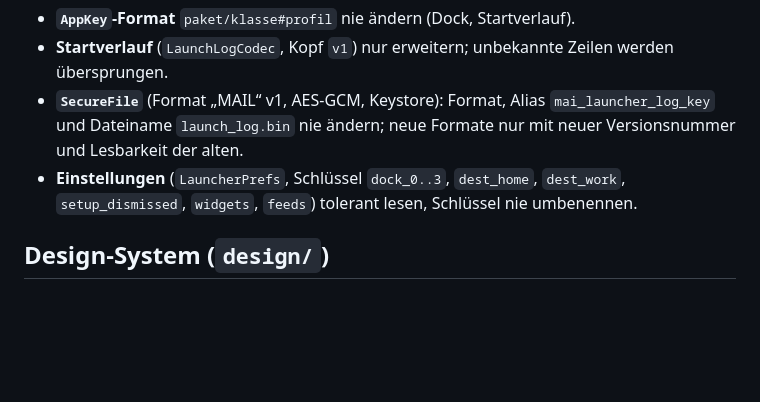
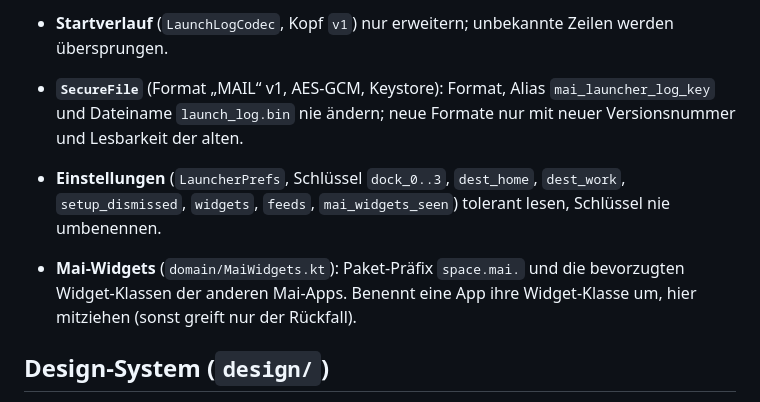
Before and after one commit to mai-space/mai-launcher, a Markdown page: CLAUDE.md, the part around the change. Rendered like a GitHub page; blank space fills up the shorter version.

```diff
--- a/CLAUDE.md
+++ b/CLAUDE.md
@@ -26,8 +26,12 @@ Systemsprache. Paket `space.mai.mai_launcher`, CI-Artefakt `mai-launcher.apk`.
   `mai_launcher_log_key` und Dateiname `launch_log.bin` nie ändern; neue
   Formate nur mit neuer Versionsnummer und Lesbarkeit der alten.
 - **Einstellungen** (`LauncherPrefs`, Schlüssel `dock_0..3`, `dest_home`, `dest_work`, `setup_dismissed`,
-  `widgets`, `feeds`) tolerant lesen,
+  `widgets`, `feeds`, `mai_widgets_seen`) tolerant lesen,
   Schlüssel nie umbenennen.
+
+- **Mai-Widgets** (`domain/MaiWidgets.kt`): Paket-Präfix `space.mai.` und die
+  bevorzugten Widget-Klassen der anderen Mai-Apps. Benennt eine App ihre
+  Widget-Klasse um, hier mitziehen (sonst greift nur der Rückfall).
 
 ## Design-System (`design/`)
 
```
Also changed, not shown: README.md (+2 -1 lines), project-docs/screenshots/06_deck_setup_edit.png, 9 other files.
